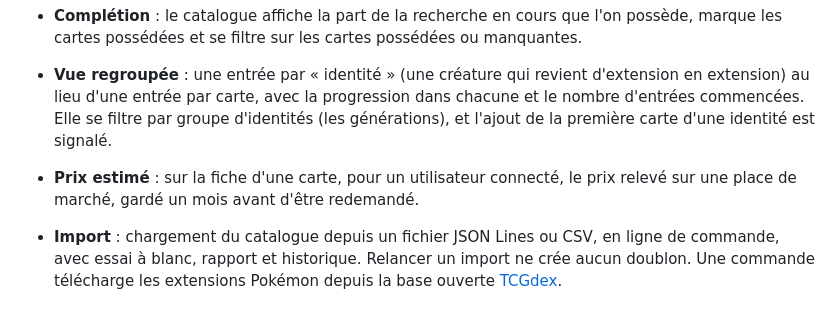
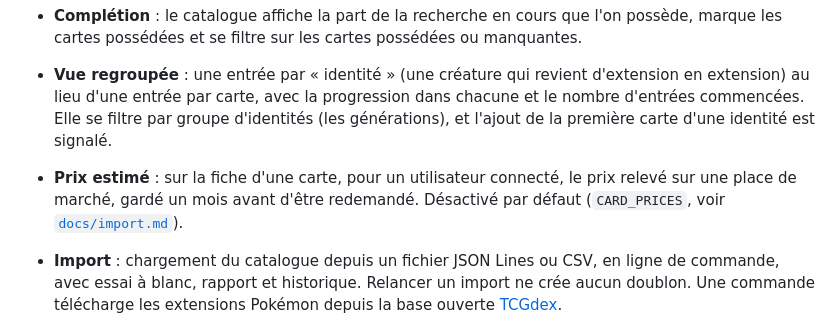
Before and after one commit to castorno/objectif-binder, a Markdown page: README.md, the part around the change. Drawn GitHub-style.

Commit message:
docs: document the price switch
Co-Authored-By: Claude Opus 5.5 <noreply@anthropic.com>

```diff
--- a/README.md
+++ b/README.md
@@ -17,7 +17,7 @@ Projet personnel conçu pour être générique : il n'est lié à aucune licence
 - **Collection** : cartes possédées par langue, avec quantité et état, gérées depuis la fiche carte.
 - **Complétion** : le catalogue affiche la part de la recherche en cours que l'on possède, marque les cartes possédées et se filtre sur les cartes possédées ou manquantes.
 - **Vue regroupée** : une entrée par « identité » (une créature qui revient d'extension en extension) au lieu d'une entrée par carte, avec la progression dans chacune et le nombre d'entrées commencées. Elle se filtre par groupe d'identités (les générations), et l'ajout de la première carte d'une identité est signalé.
-- **Prix estimé** : sur la fiche d'une carte, pour un utilisateur connecté, le prix relevé sur une place de marché, gardé un mois avant d'être redemandé.
+- **Prix estimé** : sur la fiche d'une carte, pour un utilisateur connecté, le prix relevé sur une place de marché, gardé un mois avant d'être redemandé. Désactivé par défaut (`CARD_PRICES`, voir [`docs/import.md`](./docs/import.md)).
 
 - **Import** : chargement du catalogue depuis un fichier JSON Lines ou CSV, en ligne de commande, avec essai à blanc, rapport et historique. Relancer un import ne crée aucun doublon. Une commande télécharge les extensions Pokémon depuis la base ouverte [TCGdex](https://tcgdex.dev).
 
```
Also changed, not shown: docs/import.md (+11 -0 lines).
